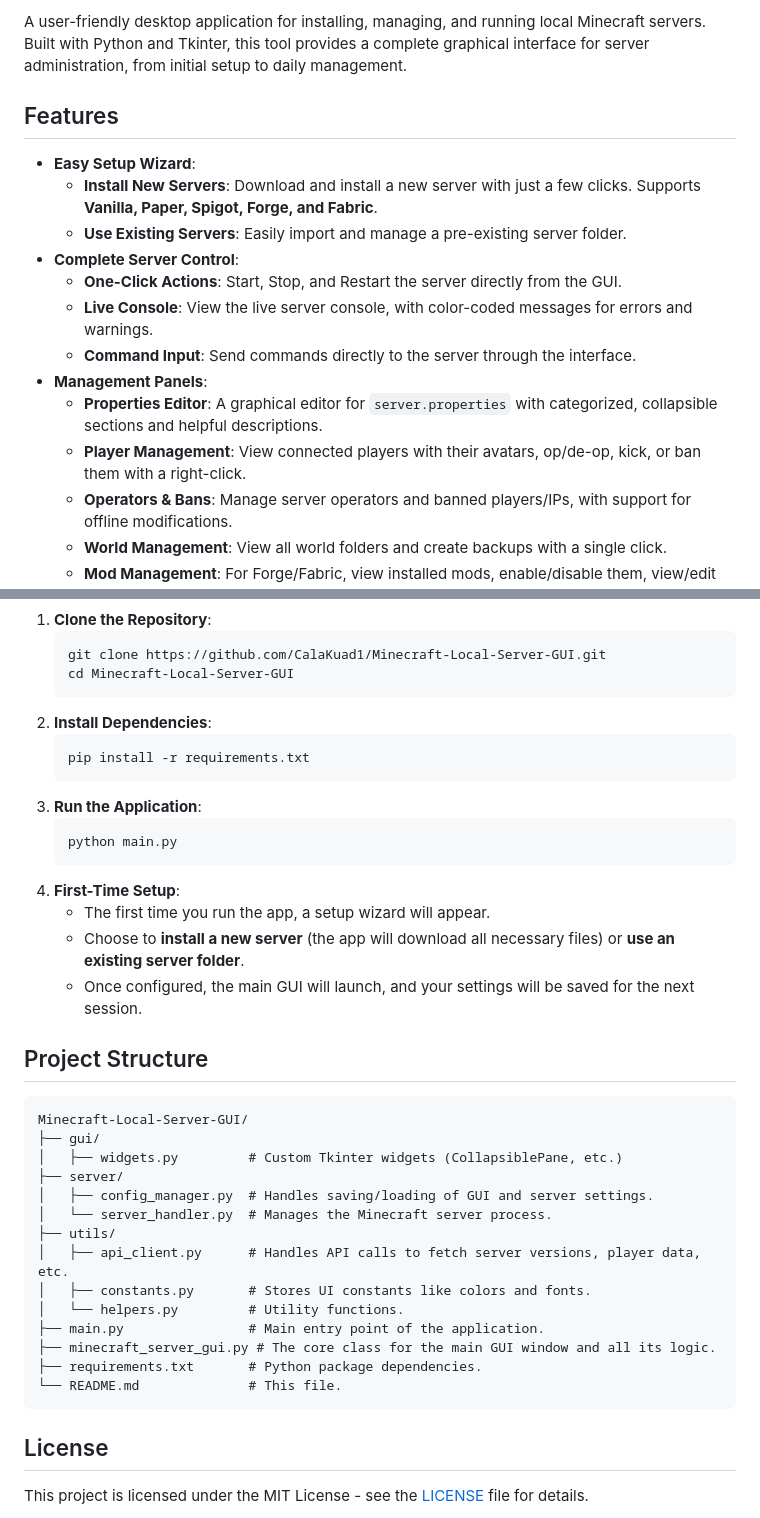
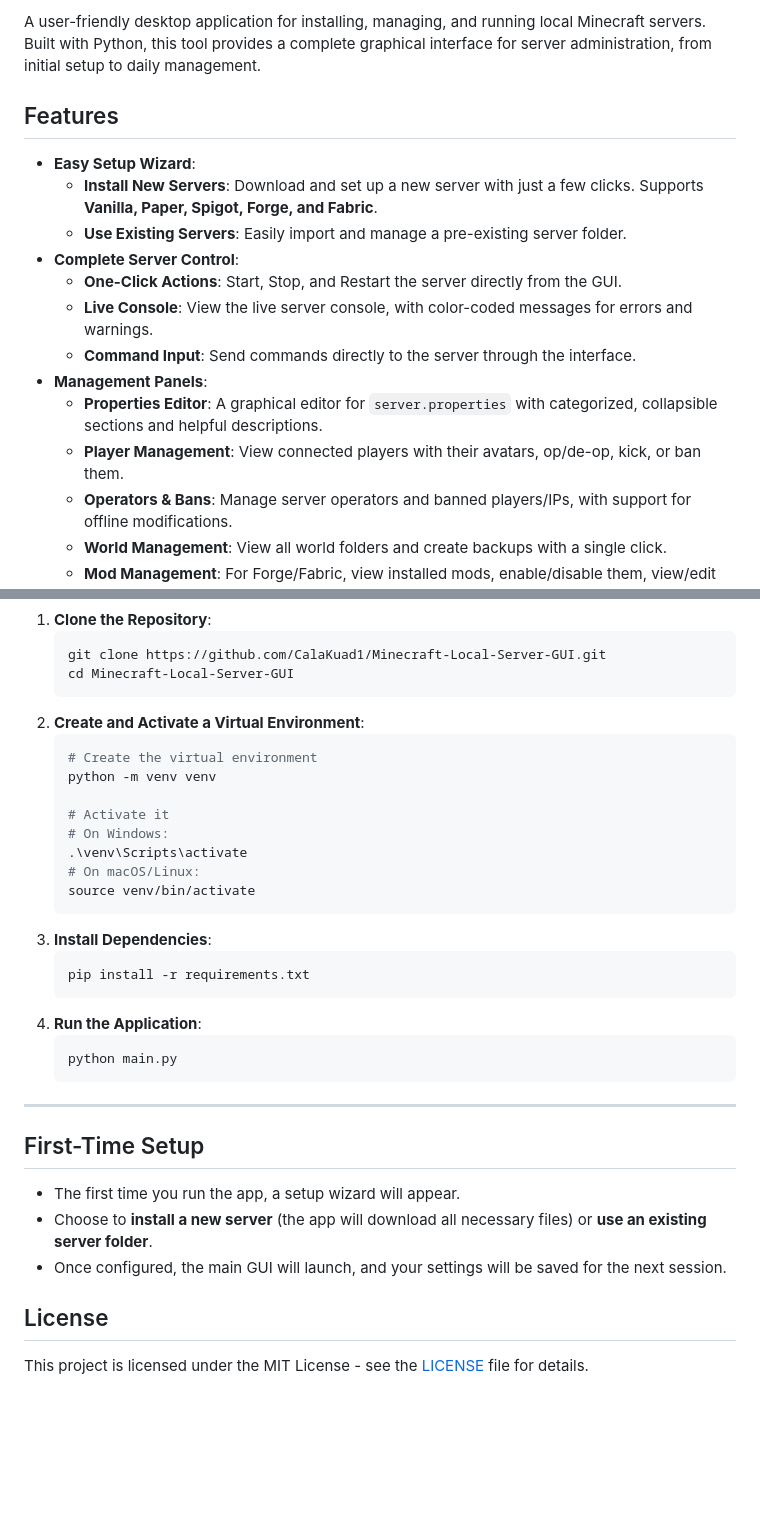
Before and after one commit to CalaKuad1/Minecraft-Local-Server-GUI, a Markdown page: README.md, 2 parts joined by grey strips. GitHub-like rendering; blank space fills up the shorter version.

````diff
--- a/README.md
+++ b/README.md
@@ -2,10 +5,10 @@
 
-A user-friendly desktop application for installing, managing, and running local Minecraft servers. Built with Python and Tkinter, this tool provides a complete graphical interface for server administration, from initial setup to daily management.
+A user-friendly desktop application for installing, managing, and running local Minecraft servers. Built with Python, this tool provides a complete graphical interface for server administration, from initial setup to daily management.
 
 ## Features
 
 - **Easy Setup Wizard**:
-  - **Install New Servers**: Download and install a new server with just a few clicks. Supports **Vanilla, Paper, Spigot, Forge, and Fabric**.
+  - **Install New Servers**: Download and set up a new server with just a few clicks. Supports **Vanilla, Paper, Spigot, Forge, and Fabric**.
   - **Use Existing Servers**: Easily import and manage a pre-existing server folder.
 - **Complete Server Control**:
   - **One-Click Actions**: Start, Stop, and Restart the server directly from the GUI.
@@ -13,7 +16,7 @@ A user-friendly desktop application for installing, managing, and running local
   - **Command Input**: Send commands directly to the server through the interface.
 - **Management Panels**:
   - **Properties Editor**: A graphical editor for `server.properties` with categorized, collapsible sections and helpful descriptions.
-  - **Player Management**: View connected players with their avatars, op/de-op, kick, or ban them with a right-click.
+  - **Player Management**: View connected players with their avatars, op/de-op, kick, or ban them.
   - **Operators & Bans**: Manage server operators and banned players/IPs, with support for offline modifications.
   - **World Management**: View all world folders and create backups with a single click.
   - **Mod Management**: For Forge/Fabric, view installed mods, enable/disable them, view/edit their config files, and delete them.
@@ -45,37 +64,33 @@ A user-friendly desktop application for installing, managing, and running local
     git clone https://github.com/CalaKuad1/Minecraft-Local-Server-GUI.git
     cd Minecraft-Local-Server-GUI
     ```
-2.  **Install Dependencies**:
+2.  **Create and Activate a Virtual Environment**:
+    ```sh
+    # Create the virtual environment
+    python -m venv venv
+
+    # Activate it
+    # On Windows:
+    .\venv\Scripts\activate
+    # On macOS/Linux:
+    source venv/bin/activate
+    ```
+3.  **Install Dependencies**:
     ```sh
     pip install -r requirements.txt
     ```
-3.  **Run the Application**:
+4.  **Run the Application**:
     ```sh
     python main.py
     ```
-4.  **First-Time Setup**:
-    - The first time you run the app, a setup wizard will appear.
-    - Choose to **install a new server** (the app will download all necessary files) or **use an existing server folder**.
-    - Once configured, the main GUI will launch, and your settings will be saved for the next session.
 
-## Project Structure
+---
 
-```
-Minecraft-Local-Server-GUI/
-├── gui/
-│   ├── widgets.py         # Custom Tkinter widgets (CollapsiblePane, etc.)
-├── server/
-│   ├── config_manager.py  # Handles saving/loading of GUI and server settings.
-│   └── server_handler.py  # Manages the Minecraft server process.
-├── utils/
-│   ├── api_client.py      # Handles API calls to fetch server versions, player data, etc.
-│   ├── constants.py       # Stores UI constants like colors and fonts.
-│   └── helpers.py         # Utility functions.
-├── main.py                # Main entry point of the application.
-├── minecraft_server_gui.py # The core class for the main GUI window and all its logic.
-├── requirements.txt       # Python package dependencies.
-└── README.md              # This file.
-```
+## First-Time Setup
+
+- The first time you run the app, a setup wizard will appear.
+- Choose to **install a new server** (the app will download all necessary files) or **use an existing server folder**.
+- Once configured, the main GUI will launch, and your settings will be saved for the next session.
 
 ## License
 
````
Also changed, not shown: other parts of README.md (+28 -9 lines), assets/ControlPanel.png (added), assets/ServerSetup.png (added), 5 other files.
